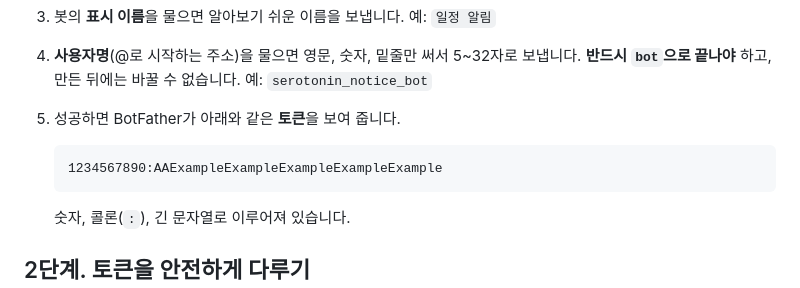
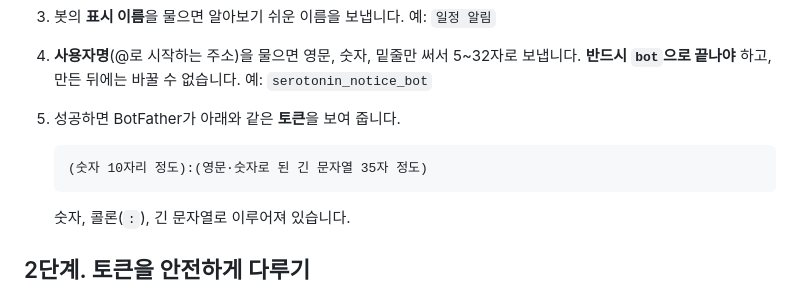
Before and after one commit to serotonin-1207/serotonin-board, a Markdown page: docs/telegram-setup.md, the part around the change. Rendered like a GitHub page.

Commit message:
Telegram guide: describe the token shape instead of a token-like example
Co-Authored-By: Claude Opus 5.5 <noreply@anthropic.com>

````diff
--- a/docs/telegram-setup.md
+++ b/docs/telegram-setup.md
@@ -19,7 +19,7 @@
 5. 성공하면 BotFather가 아래와 같은 **토큰**을 보여 줍니다.
 
    ```
-   1234567890:AAExampleExampleExampleExampleExample
+   (숫자 10자리 정도):(영문·숫자로 된 긴 문자열 35자 정도)
    ```
 
    숫자, 콜론(`:`), 긴 문자열로 이루어져 있습니다.
````
